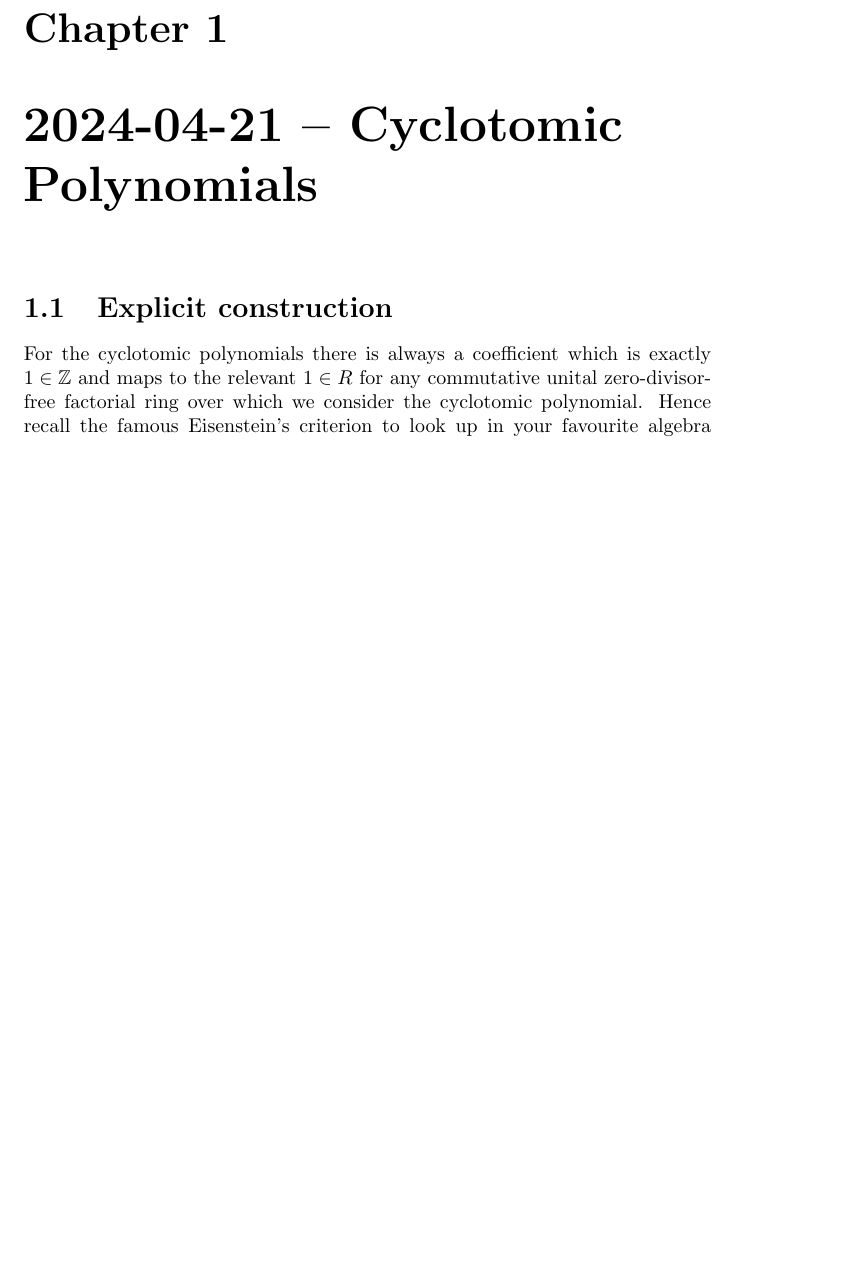
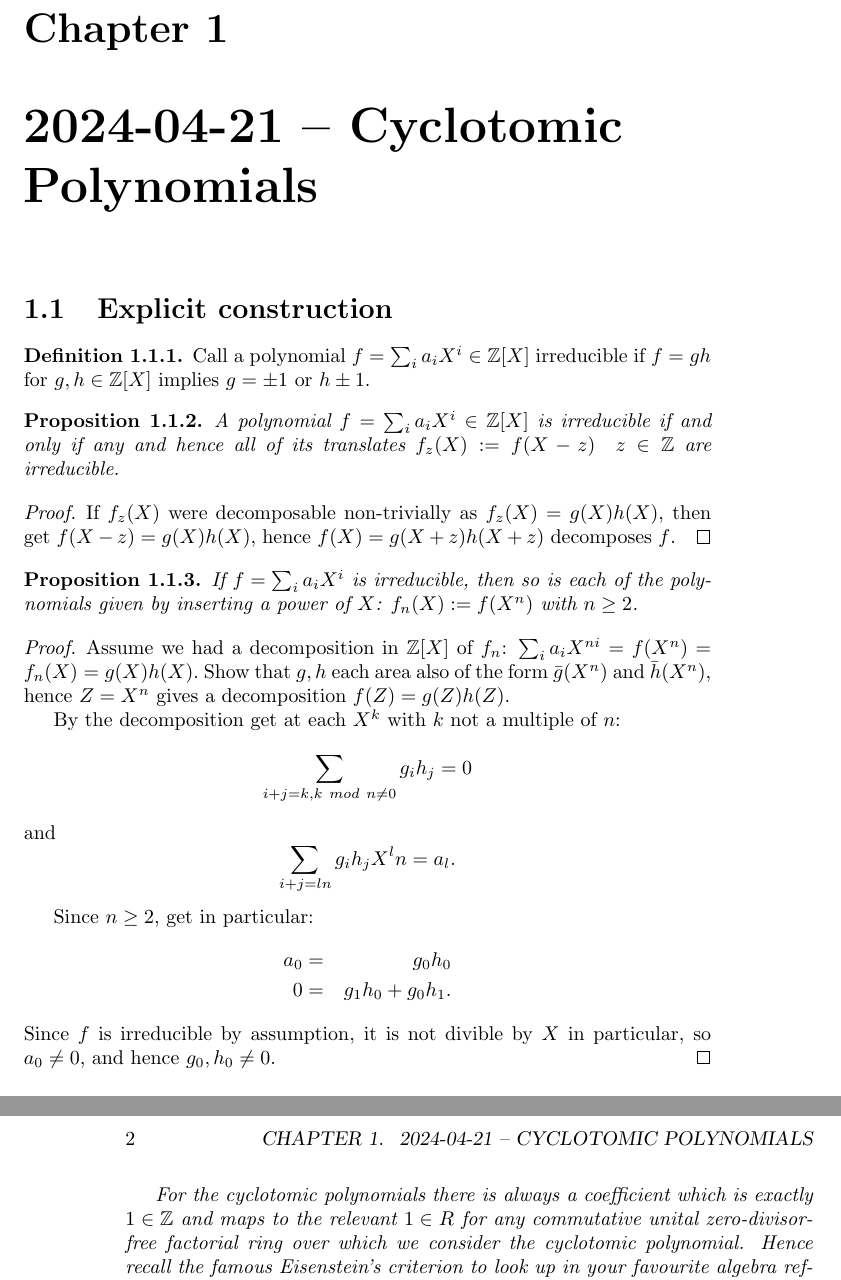
Before and after one commit to Vassago1911/various_projects, a LaTeX thesis (the_2pm1_classes/main.tex): part of the page before the commit and two parts of pages 1 and 2 of 2 after it, the two joined at a grey line, cut so that both start at the same text, the shorter picture padded with empty space. The pictures show the PDF file the_2pm1_classes/main.pdf that the author committed with the source.

Commit message:
2024-04-21T18:26+02:00_draftsave
Signed-off-by: lm <marc@lange-data.org>

```diff
--- a/the_2pm1_classes/main.tex
+++ b/the_2pm1_classes/main.tex
@@ -104,6 +104,51 @@
 \begin{document}
 \chapter{2024-04-21 -- Cyclotomic Polynomials}
 \section{Explicit construction}
+\defn{
+Call a polynomial $f=\sum_ia_iX^i\in \Z\lbrack X \rbrack$ irreducible
+if $f = gh$ for $g,h\in \Z\lbrack X \rbrack$ implies $g=\pm1$ or $h\pm1$.
+}
+
+\prop{
+A polynomial $f=\sum_ia_iX^i\in \Z\lbrack X \rbrack$ is irreducible if
+and only if any and hence all of its translates $f_z(X):=f(X-z) ~~z\in\Z$
+are irreducible.
+\begin{proof}
+If $f_z(X)$ were decomposable non-trivially as $f_z(X)=g(X)h(X)$, then get
+$f(X-z)=g(X)h(X)$, hence $f(X)=g(X+z)h(X+z)$ decomposes $f$.
+\end{proof}
+}
+
+\prop{
+If $f=\sum_ia_iX^i$ is irreducible, then so is each of the polynomials given
+by inserting a power of $X$: $f_n(X) := f(X^n)$ with $n\geq2$.
+\begin{proof}
+Assume we had a decomposition in $\Z\lbrack X\rbrack$ of $f_n$:
+$\sum_ia_iX^{ni}=f(X^n) = f_n(X) = g(X)h(X).$
+Show that $g,h$ each area also of the form $\bar g(X^n)$ and $\bar h(X^n)$, hence
+$Z = X^n$ gives a decomposition $f(Z)=g(Z)h(Z)$.
+
+By the decomposition get at each $X^k$ with $k$ not a multiple of $n$:
+\[
+\sum_{i+j=k,k~mod~n \neq 0} g_ih_j = 0
+\]
+and
+\[
+\sum_{i+j=ln} g_ih_j X^ln = a_l.
+\]
+
+Since $n\geq 2$, get in particular:
+\[
+\begin{aligned}
+a_0 &=& g_0h_0\\
+0 &=& g_1h_0+g_0h_1.
+\end{aligned}
+\]
+Since $f$ is irreducible by assumption, it is not divible by $X$ in particular, so
+$a_0\neq 0$, and hence $g_0,h_0\neq0$.
+\end{proof}
+}
+
 For the cyclotomic polynomials there is always
 a coefficient which is exactly $1\in \Z$ and maps to the relevant $1\in R$
 for any commutative unital zero-divisor-free factorial ring over which we consider the cyclotomic
```
Also changed, not shown: the_2pm1_classes/main.pdf.
